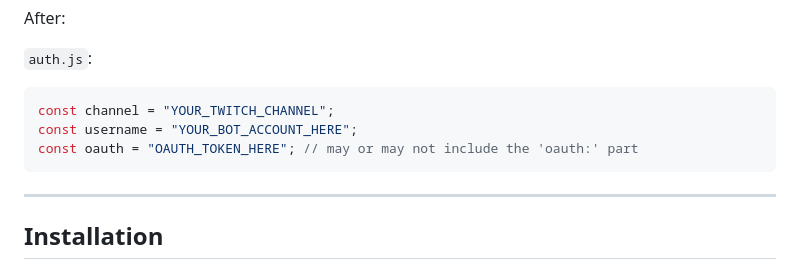
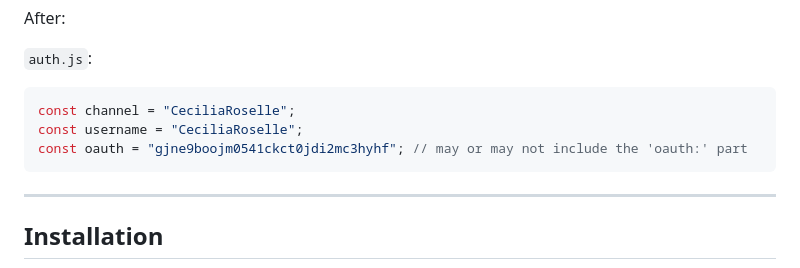
Before and after one commit to liyunze-coding/Chat-Task-Tic-Overlay-Infinity, a Markdown page: README.md, the part around the change. GitHub-like rendering.

````diff
--- a/README.md
+++ b/README.md
@@ -86,9 +86,9 @@ After:
 `auth.js`:
 
 ```javascript
-const channel = "YOUR_TWITCH_CHANNEL";
-const username = "YOUR_BOT_ACCOUNT_HERE";
-const oauth = "OAUTH_TOKEN_HERE"; // may or may not include the 'oauth:' part
+const channel = "CeciliaRoselle";
+const username = "CeciliaRoselle";
+const oauth = "gjne9boojm0541ckct0jdi2mc3hyhf"; // may or may not include the 'oauth:' part
 ```
 
 ---
````
